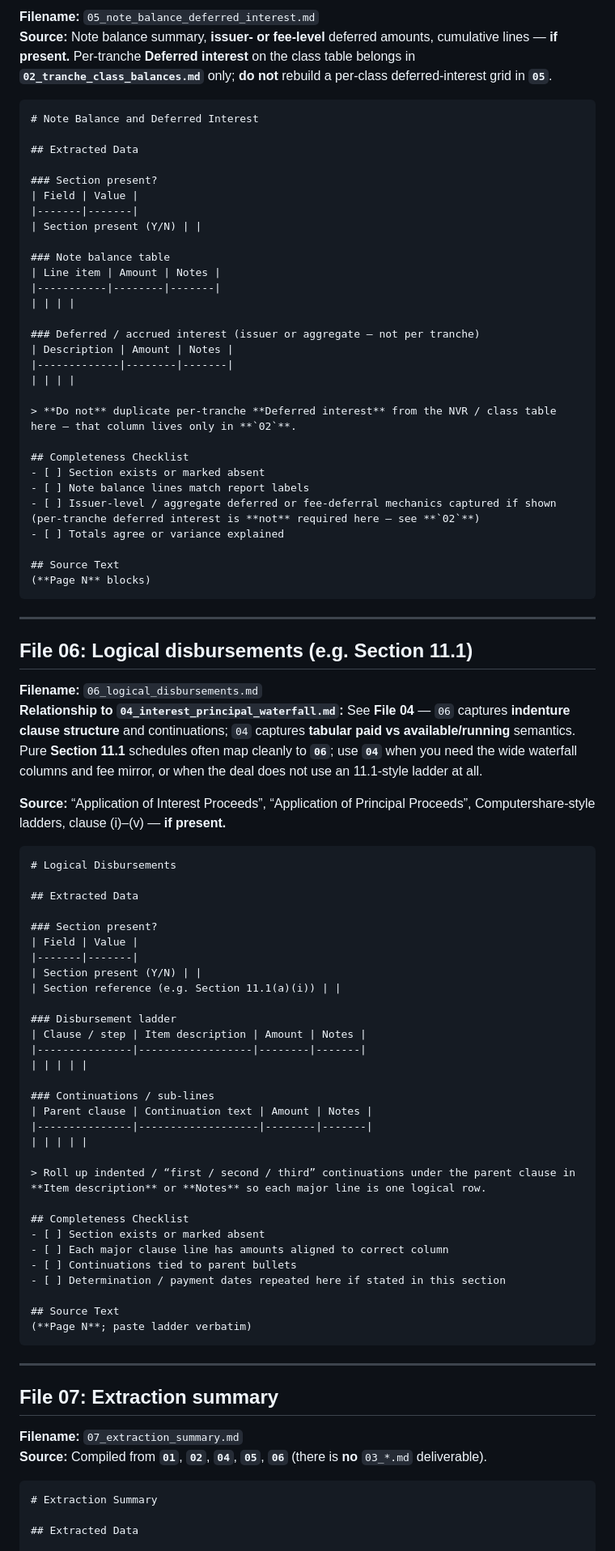
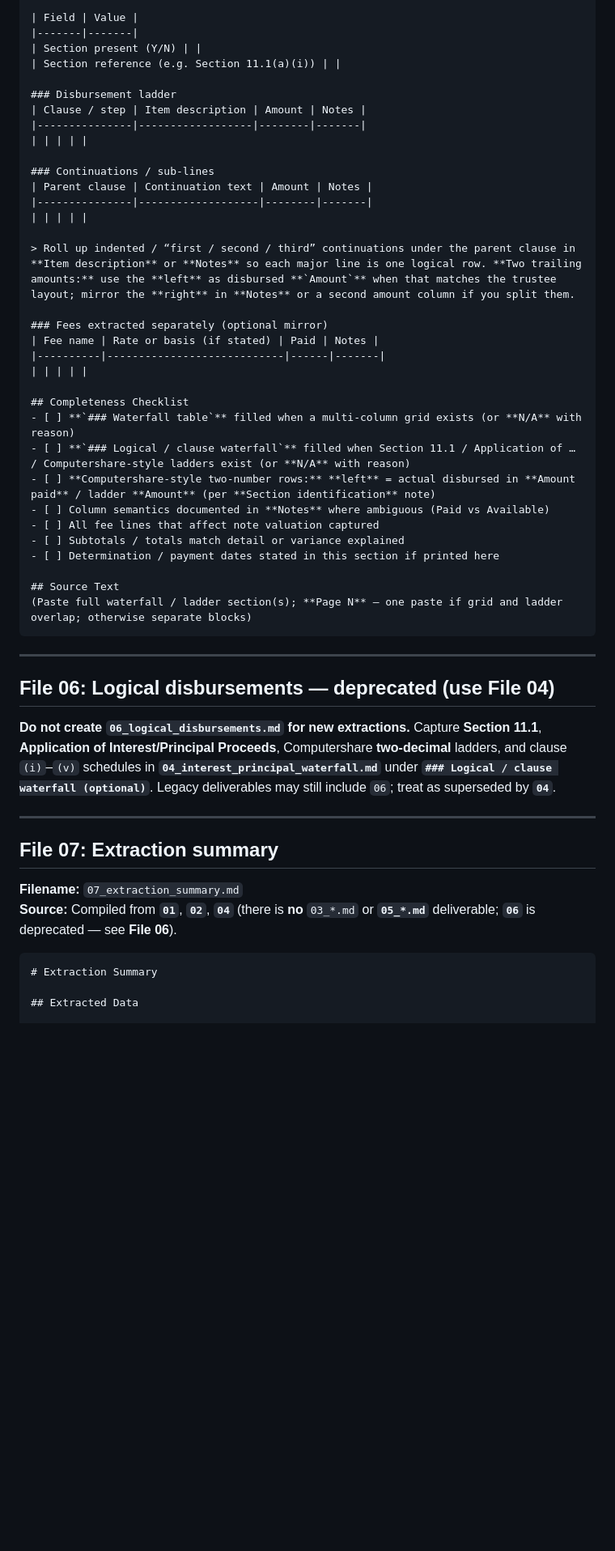
Before and after one commit to ychen51797/noteval-reading-project, a Markdown page: noteval_extractor/references/extraction-templates.md, the part around one of its changes. Shown at 81% size. Drawn GitHub-style; blank space fills up the shorter version.

````diff
--- a/noteval_extractor/references/extraction-templates.md
+++ b/noteval_extractor/references/extraction-templates.md
@@ -217,53 +223,3 @@ A single deal can blend styles (e.g. indenture body + a small summary grid). Cho
-**Filename:** `05_note_balance_deferred_interest.md`
-**Source:** Note balance summary, **issuer- or fee-level** deferred amounts, cumulative lines — **if present.** Per-tranche **Deferred interest** on the class table belongs in **`02_tranche_class_balances.md`** only; **do not** rebuild a per-class deferred-interest grid in **`05`**.
-
-```markdown
-# Note Balance and Deferred Interest
-
-## Extracted Data
-
-### Section present?
-| Field | Value |
-|-------|-------|
-| Section present (Y/N) | |
-
-### Note balance table
-| Line item | Amount | Notes |
-|-----------|--------|-------|
-| | | |
-
-### Deferred / accrued interest (issuer or aggregate — not per tranche)
-| Description | Amount | Notes |
-|-------------|--------|-------|
-| | | |
-
-> **Do not** duplicate per-tranche **Deferred interest** from the NVR / class table here — that column lives only in **`02`**.
-
-## Completeness Checklist
-- [ ] Section exists or marked absent
-- [ ] Note balance lines match report labels
-- [ ] Issuer-level / aggregate deferred or fee-deferral mechanics captured if shown (per-tranche deferred interest is **not** required here — see **`02`**)
-- [ ] Totals agree or variance explained
-
-## Source Text
-(**Page N** blocks)
-```
-
----
-
-## File 06: Logical disbursements (e.g. Section 11.1)
-
-**Filename:** `06_logical_disbursements.md`
-**Relationship to `04_interest_principal_waterfall.md`:** See **File 04** — `06` captures **indenture clause structure** and continuations; `04` captures **tabular paid vs available/running** semantics. Pure **Section 11.1** schedules often map cleanly to **`06`**; use **`04`** when you need the wide waterfall columns and fee mirror, or when the deal does not use an 11.1-style ladder at all.
-
-**Source:** “Application of Interest Proceeds”, “Application of Principal Proceeds”, Computershare-style ladders, clause (i)–(v) — **if present.**
-
-```markdown
-# Logical Disbursements
-
-## Extracted Data
-
-### Section present?
 | Field | Value |
 |-------|-------|
 | Section present (Y/N) | |
@@ -279,24 +235,38 @@ A single deal can blend styles (e.g. indenture body + a small summary grid). Cho
 |---------------|-------------------|--------|-------|
 | | | | |
 
-> Roll up indented / “first / second / third” continuations under the parent clause in **Item description** or **Notes** so each major line is one logical row.
+> Roll up indented / “first / second / third” continuations under the parent clause in **Item description** or **Notes** so each major line is one logical row. **Two trailing amounts:** use the **left** as disbursed **`Amount`** when that matches the trustee layout; mirror the **right** in **Notes** or a second amount column if you split them.
+
+### Fees extracted separately (optional mirror)
+| Fee name | Rate or basis (if stated) | Paid | Notes |
+|----------|----------------------------|------|-------|
+| | | | |
 
 ## Completeness Checklist
-- [ ] Section exists or marked absent
-- [ ] Each major clause line has amounts aligned to correct column
-- [ ] Continuations tied to parent bullets
-- [ ] Determination / payment dates repeated here if stated in this section
+- [ ] **`### Waterfall table`** filled when a multi-column grid exists (or **N/A** with reason)
+- [ ] **`### Logical / clause waterfall`** filled when Section 11.1 / Application of … / Computershare-style ladders exist (or **N/A** with reason)
+- [ ] **Computershare-style two-number rows:** **left** = actual disbursed in **Amount paid** / ladder **Amount** (per **Section identification** note)
+- [ ] Column semantics documented in **Notes** where ambiguous (Paid vs Available)
+- [ ] All fee lines that affect note valuation captured
+- [ ] Subtotals / totals match detail or variance explained
+- [ ] Determination / payment dates stated in this section if printed here
 
 ## Source Text
-(**Page N**; paste ladder verbatim)
+(Paste full waterfall / ladder section(s); **Page N** — one paste if grid and ladder overlap; otherwise separate blocks)
 ```
+
+---
+
+## File 06: Logical disbursements — **deprecated (use File 04)**
+
+**Do not create `06_logical_disbursements.md` for new extractions.** Capture **Section 11.1**, **Application of Interest/Principal Proceeds**, Computershare **two-decimal** ladders, and clause `(i)`–`(v)` schedules in **`04_interest_principal_waterfall.md`** under **`### Logical / clause waterfall (optional)`**. Legacy deliverables may still include `06`; treat as superseded by **`04`**.
 
 ---
 
 ## File 07: Extraction summary
 
 **Filename:** `07_extraction_summary.md`
-**Source:** Compiled from **`01`**, **`02`**, **`04`**, **`05`**, **`06`** (there is **no** `03_*.md` deliverable).
+**Source:** Compiled from **`01`**, **`02`**, **`04`** (there is **no** `03_*.md` or **`05_*.md`** deliverable; **`06`** is deprecated — see **File 06**).
 
 ```markdown
 # Extraction Summary
````
Also changed, not shown: other parts of noteval_extractor/references/extraction-templates.md (+54 -49 lines).
